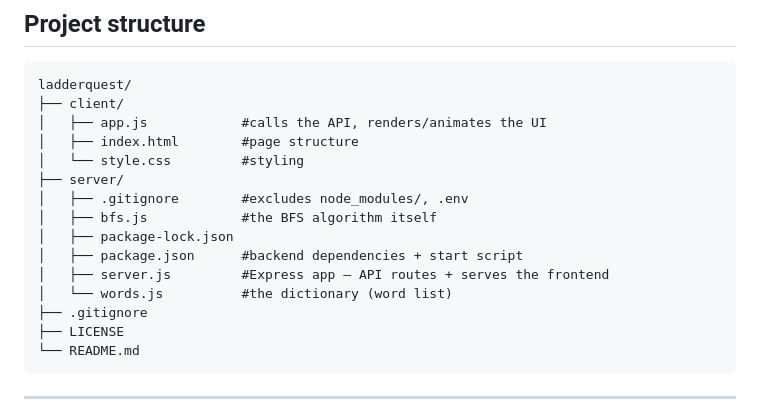
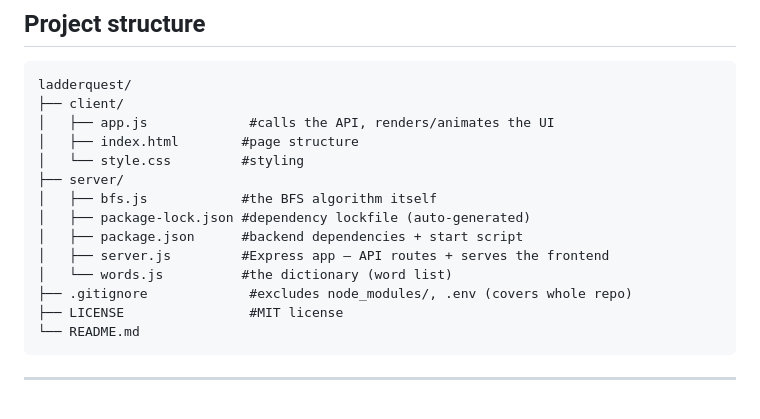
Before and after one commit to tabita-bit/ladderquest, a Markdown page: README.md, the part around the change. Rendered like a GitHub page.

Commit message:
Clarify file descriptions in README.md
Updated comments in README to clarify file purposes.

````diff
--- a/README.md
+++ b/README.md
@@ -26,18 +26,17 @@ frontend is a thin client that calls `POST /api/solve` and
 ```
 ladderquest/
 ├── client/
-│   ├── app.js            #calls the API, renders/animates the UI
+│   ├── app.js             #calls the API, renders/animates the UI
 │   ├── index.html        #page structure
 │   └── style.css         #styling
 ├── server/
-│   ├── .gitignore        #excludes node_modules/, .env
 │   ├── bfs.js            #the BFS algorithm itself
-│   ├── package-lock.json
+│   ├── package-lock.json #dependency lockfile (auto-generated)
 │   ├── package.json      #backend dependencies + start script
 │   ├── server.js         #Express app — API routes + serves the frontend
 │   └── words.js          #the dictionary (word list)
-├── .gitignore
-├── LICENSE
+├── .gitignore             #excludes node_modules/, .env (covers whole repo)
+├── LICENSE                #MIT license
 └── README.md
 ```
 
````
